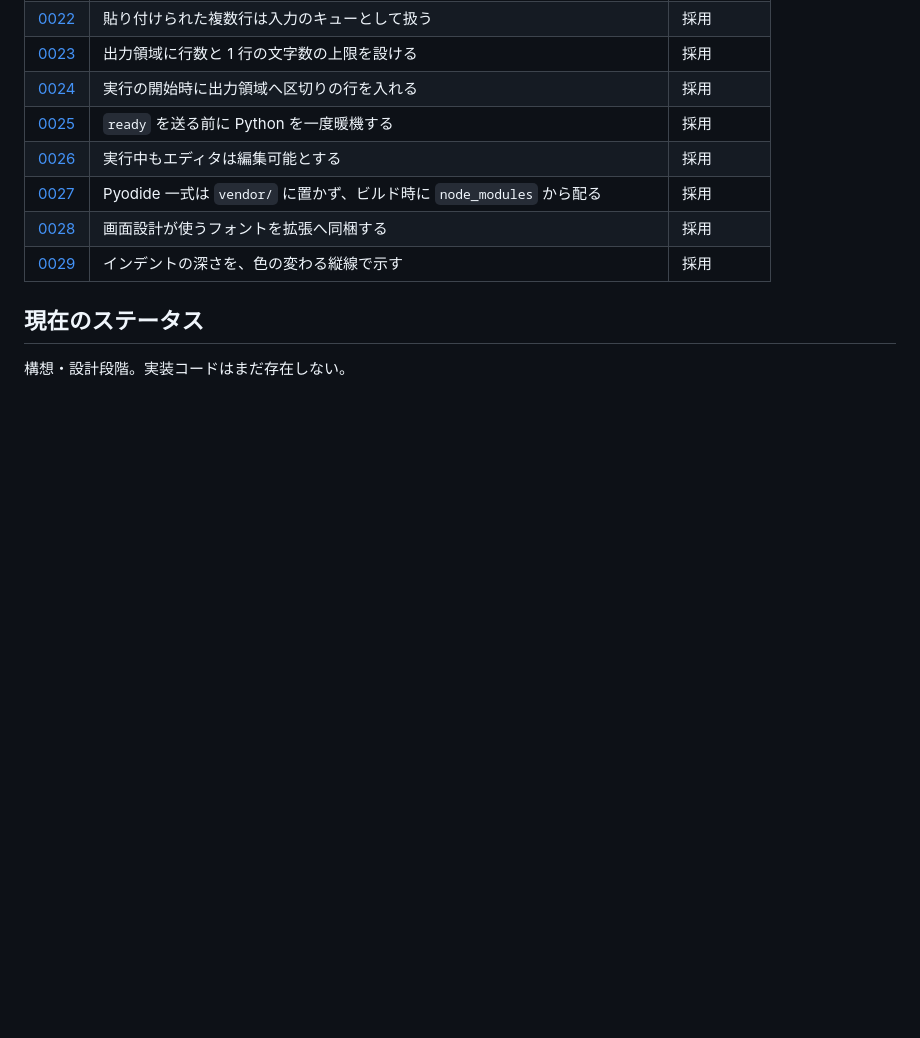
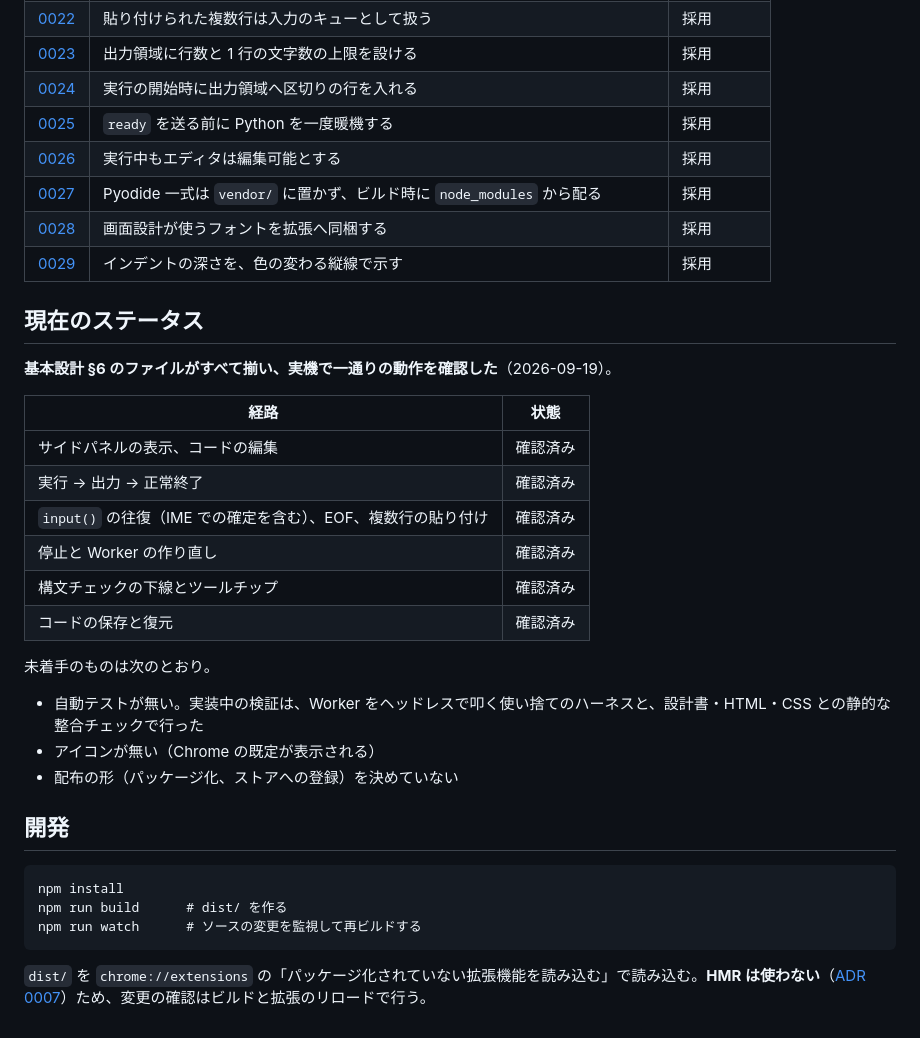
Before and after one commit to Yokochi513/web-python-editor, a Markdown page: README.md, the part around the change. GitHub-like rendering; blank space fills up the shorter version.

Commit message:
README のステータスを実装完了へ更新する
基本設計 §6 のファイルがすべて揃い、実機で一通りの経路を確認した。確認した
経路と、未着手のもの（自動テスト、アイコン、配布の形）を明記する。

あわせて開発手順（npm run build / watch と dist の読み込み）を追加した。HMR を
使わない以上、ビルドを挟む前提を README に書いておかないと伝わらない。

Co-Authored-By: Claude Opus 5 (1M context) <noreply@anthropic.com>

````diff
--- a/README.md
+++ b/README.md
@@ -103,4 +103,29 @@ Chrome 拡張としてインストールし、ブラウザ内で Python コー
 
 ## 現在のステータス
 
-構想・設計段階。実装コードはまだ存在しない。
+**基本設計 §6 のファイルがすべて揃い、実機で一通りの動作を確認した**（2026-09-19）。
+
+| 経路 | 状態 |
+| --- | --- |
+| サイドパネルの表示、コードの編集 | 確認済み |
+| 実行 → 出力 → 正常終了 | 確認済み |
+| `input()` の往復（IME での確定を含む）、EOF、複数行の貼り付け | 確認済み |
+| 停止と Worker の作り直し | 確認済み |
+| 構文チェックの下線とツールチップ | 確認済み |
+| コードの保存と復元 | 確認済み |
+
+未着手のものは次のとおり。
+
+- 自動テストが無い。実装中の検証は、Worker をヘッドレスで叩く使い捨てのハーネスと、設計書・HTML・CSS との静的な整合チェックで行った
+- アイコンが無い（Chrome の既定が表示される）
+- 配布の形（パッケージ化、ストアへの登録）を決めていない
+
+## 開発
+
+```
+npm install
+npm run build      # dist/ を作る
+npm run watch      # ソースの変更を監視して再ビルドする
+```
+
+`dist/` を `chrome://extensions` の「パッケージ化されていない拡張機能を読み込む」で読み込む。**HMR は使わない**（[ADR 0007](docs/ADR/0007-use-esbuild-as-bundler.md)）ため、変更の確認はビルドと拡張のリロードで行う。
````
